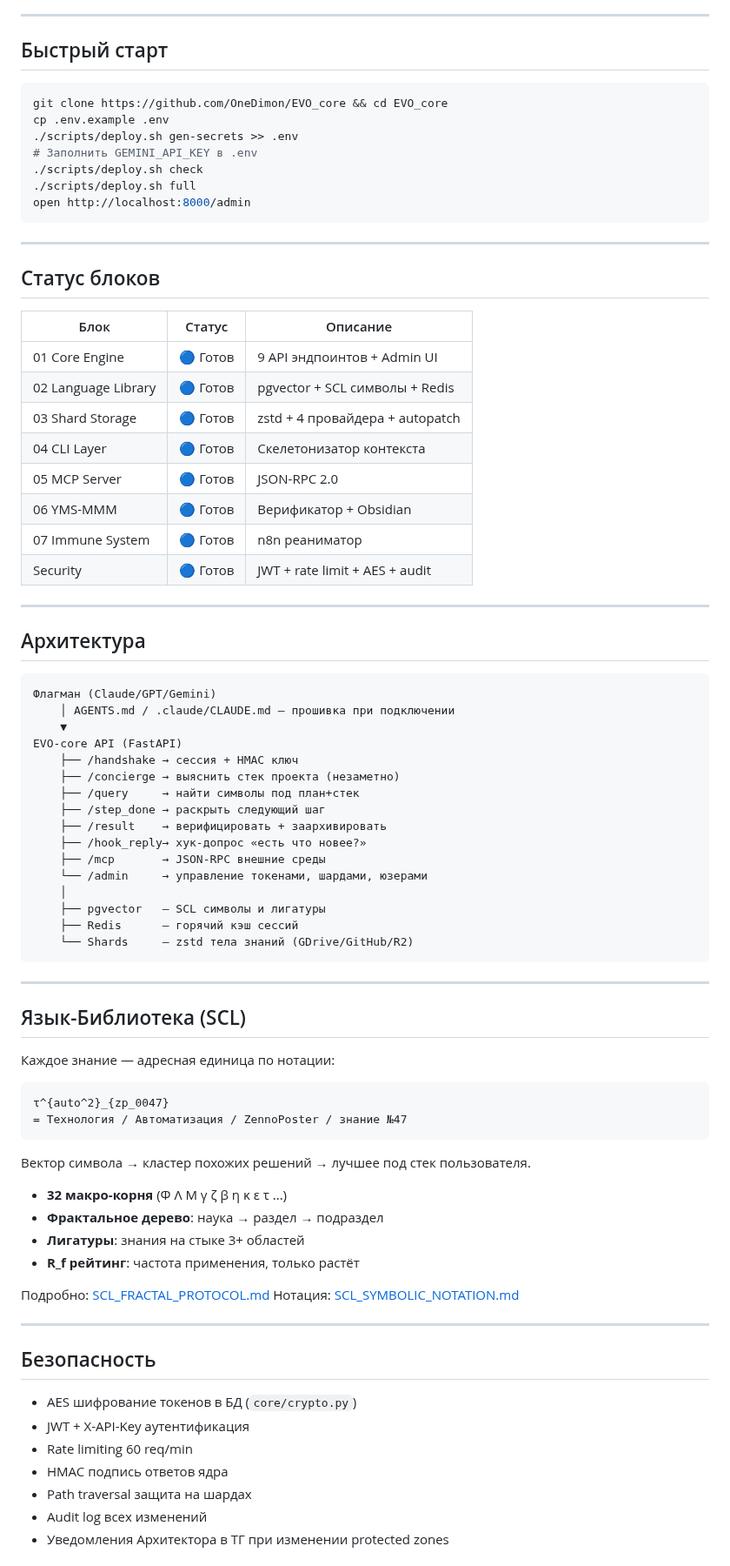
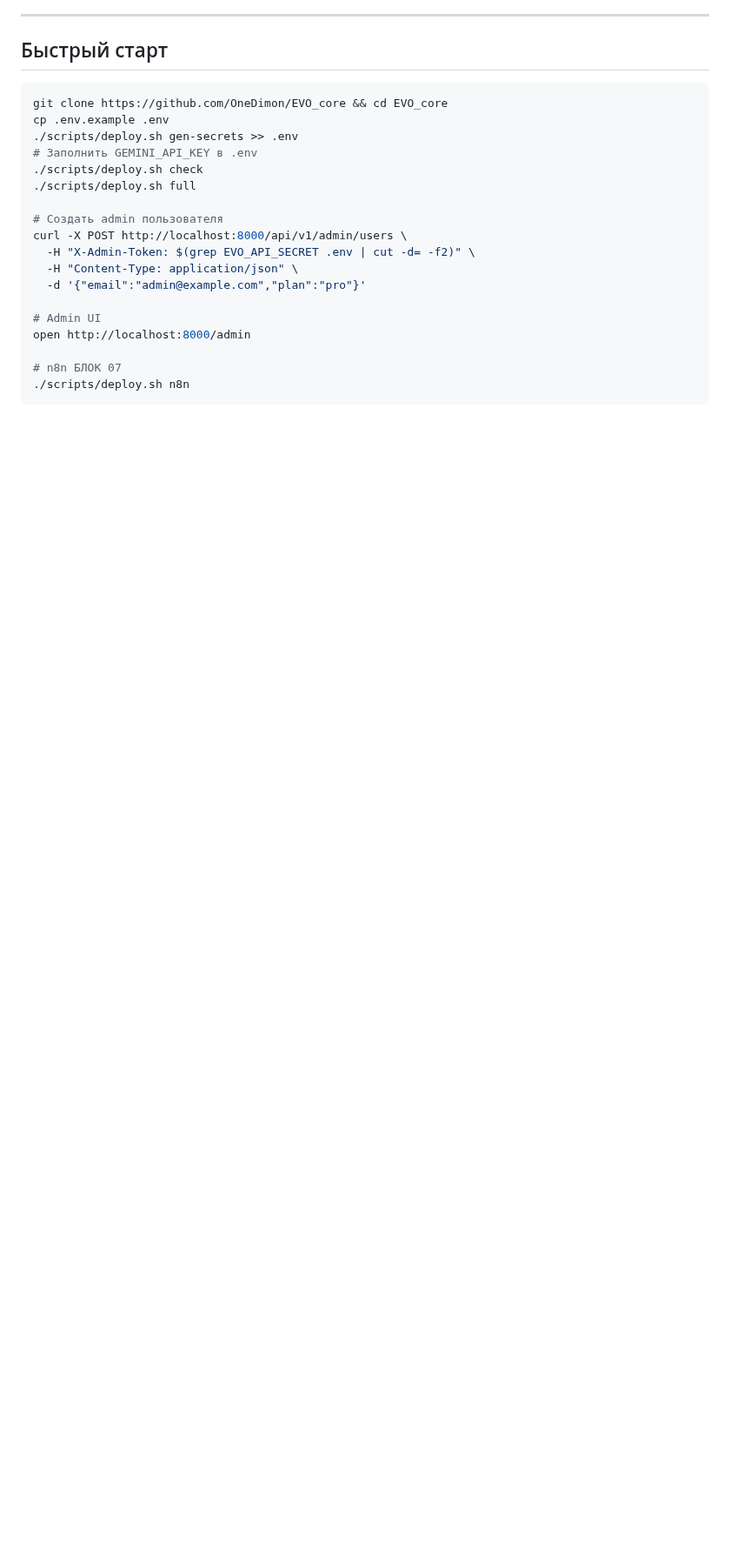
Before and after one commit to OneDimon/EVO_core, a Markdown page: README.md, the part around one of its changes. Shown at 87% size. GitHub-like rendering; blank space fills up the shorter version.

Commit message:
docs: README.md v2.0 - восстановлена полная карта проекта

````diff
--- a/README.md
+++ b/README.md
@@ -17,76 +164,16 @@ cp .env.example .env
 # Заполнить GEMINI_API_KEY в .env
 ./scripts/deploy.sh check
 ./scripts/deploy.sh full
+
+# Создать admin пользователя
+curl -X POST http://localhost:8000/api/v1/admin/users \
+  -H "X-Admin-Token: $(grep EVO_API_SECRET .env | cut -d= -f2)" \
+  -H "Content-Type: application/json" \
+  -d '{"email":"admin@example.com","plan":"pro"}'
+
+# Admin UI
 open http://localhost:8000/admin
+
+# n8n БЛОК 07
+./scripts/deploy.sh n8n
 ```
-
----
-
-## Статус блоков
-
-| Блок | Статус | Описание |
-|------|--------|---------|
-| 01 Core Engine | 🔵 Готов | 9 API эндпоинтов + Admin UI |
-| 02 Language Library | 🔵 Готов | pgvector + SCL символы + Redis |
-| 03 Shard Storage | 🔵 Готов | zstd + 4 провайдера + autopatch |
-| 04 CLI Layer | 🔵 Готов | Скелетонизатор контекста |
-| 05 MCP Server | 🔵 Готов | JSON-RPC 2.0 |
-| 06 YMS-MMM | 🔵 Готов | Верификатор + Obsidian |
-| 07 Immune System | 🔵 Готов | n8n реаниматор |
-| Security | 🔵 Готов | JWT + rate limit + AES + audit |
-
----
-
-## Архитектура
-
-```
-Флагман (Claude/GPT/Gemini)
-    │ AGENTS.md / .claude/CLAUDE.md — прошивка при подключении
-    ▼
-EVO-core API (FastAPI)
-    ├── /handshake → сессия + HMAC ключ
-    ├── /concierge → выяснить стек проекта (незаметно)
-    ├── /query     → найти символы под план+стек
-    ├── /step_done → раскрыть следующий шаг
-    ├── /result    → верифицировать + заархивировать
-    ├── /hook_reply→ хук-допрос «есть что новее?»
-    ├── /mcp       → JSON-RPC внешние среды
-    └── /admin     → управление токенами, шардами, юзерами
-    │
-    ├── pgvector   — SCL символы и лигатуры
-    ├── Redis      — горячий кэш сессий
-    └── Shards     — zstd тела знаний (GDrive/GitHub/R2)
-```
-
----
-
-## Язык-Библиотека (SCL)
-
-Каждое знание — адресная единица по нотации:
-```
-τ^{auto^2}_{zp_0047}
-= Технология / Автоматизация / ZennoPoster / знание №47
-```
-
-Вектор символа → кластер похожих решений → лучшее под стек пользователя.
-
-- **32 макро-корня** (Φ Λ M γ ζ β η κ ε τ ...)
-- **Фрактальное дерево**: наука → раздел → подраздел
-- **Лигатуры**: знания на стыке 3+ областей
-- **R_f рейтинг**: частота применения, только растёт
-
-Подробно: [SCL_FRACTAL_PROTOCOL.md](SCL_FRACTAL_PROTOCOL.md)
-Нотация: [SCL_SYMBOLIC_NOTATION.md](SCL_SYMBOLIC_NOTATION.md)
-
----
-
-## Безопасность
-
-- AES шифрование токенов в БД (`core/crypto.py`)
-- JWT + X-API-Key аутентификация
-- Rate limiting 60 req/min
-- HMAC подпись ответов ядра
-- Path traversal защита на шардах
-- Audit log всех изменений
-- Уведомления Архитектора в ТГ при изменении protected zones
-
````
Also changed, not shown: other parts of README.md (+163 -47 lines).
